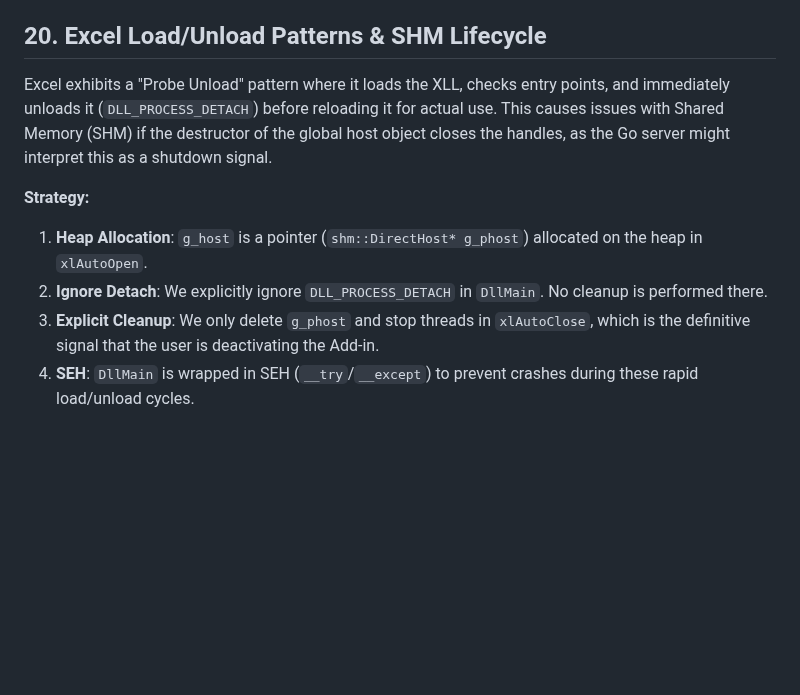
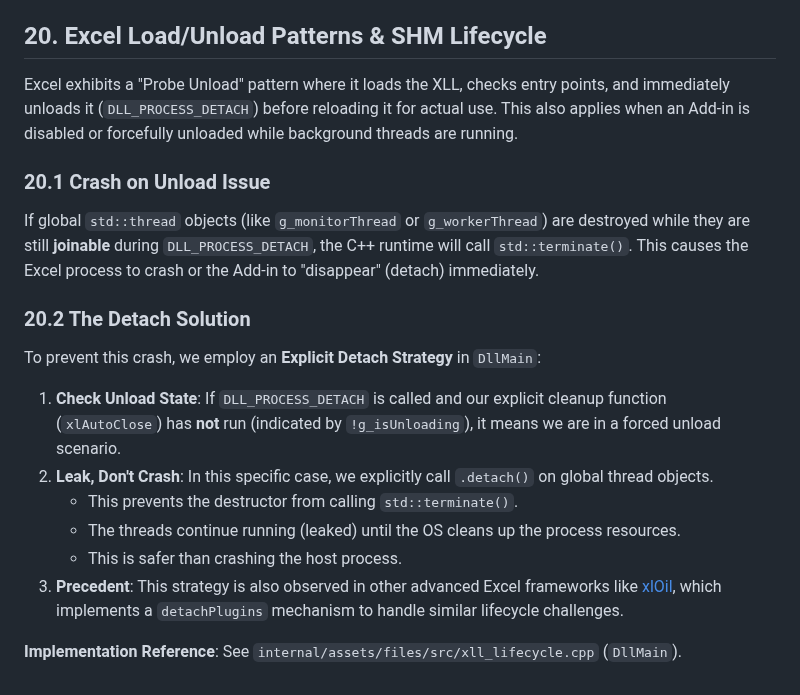
Before and after one commit to xll-gen/xll-gen, a Markdown page: AGENTS.md, the part around the change. Drawn GitHub-style; blank space fills up the shorter version.

Commit message:
Fix crash on unload by detaching threads in DllMain and document in AGENTS.md
- Modified `internal/assets/files/src/xll_lifecycle.cpp` to explicitly detach `g_monitorThread` and use `ForceTerminateWorker` during `DLL_PROCESS_DETACH`.
- Updated `internal/assets/files/include/xll_worker.h` to declare `ForceTerminateWorker`.
- Documented the "Crash on Unload" issue and "Detach Solution" in `AGENTS.md` (Section 20), referencing `xlOil` as a precedent.
- This prevents `std::terminate()` from being called when the DLL is unloaded unexpectedly while threads are still joinable.

```diff
--- a/AGENTS.md
+++ b/AGENTS.md
@@ -191,11 +191,19 @@ When generating the `xlfRegister` type string in `xll_main.cpp.tmpl`, follow the
 
 ## 20. Excel Load/Unload Patterns & SHM Lifecycle
 
-Excel exhibits a "Probe Unload" pattern where it loads the XLL, checks entry points, and immediately unloads it (`DLL_PROCESS_DETACH`) before reloading it for actual use.
-This causes issues with Shared Memory (SHM) if the destructor of the global host object closes the handles, as the Go server might interpret this as a shutdown signal.
+Excel exhibits a "Probe Unload" pattern where it loads the XLL, checks entry points, and immediately unloads it (`DLL_PROCESS_DETACH`) before reloading it for actual use. This also applies when an Add-in is disabled or forcefully unloaded while background threads are running.
 
-**Strategy:**
-1.  **Heap Allocation**: `g_host` is a pointer (`shm::DirectHost* g_phost`) allocated on the heap in `xlAutoOpen`.
-2.  **Ignore Detach**: We explicitly ignore `DLL_PROCESS_DETACH` in `DllMain`. No cleanup is performed there.
-3.  **Explicit Cleanup**: We only delete `g_phost` and stop threads in `xlAutoClose`, which is the definitive signal that the user is deactivating the Add-in.
-4.  **SEH**: `DllMain` is wrapped in SEH (`__try`/`__except`) to prevent crashes during these rapid load/unload cycles.
+### 20.1 Crash on Unload Issue
+If global `std::thread` objects (like `g_monitorThread` or `g_workerThread`) are destroyed while they are still **joinable** during `DLL_PROCESS_DETACH`, the C++ runtime will call `std::terminate()`. This causes the Excel process to crash or the Add-in to "disappear" (detach) immediately.
+
+### 20.2 The Detach Solution
+To prevent this crash, we employ an **Explicit Detach Strategy** in `DllMain`:
+
+1.  **Check Unload State**: If `DLL_PROCESS_DETACH` is called and our explicit cleanup function (`xlAutoClose`) has **not** run (indicated by `!g_isUnloading`), it means we are in a forced unload scenario.
+2.  **Leak, Don't Crash**: In this specific case, we explicitly call `.detach()` on global thread objects.
+    *   This prevents the destructor from calling `std::terminate()`.
+    *   The threads continue running (leaked) until the OS cleans up the process resources.
+    *   This is safer than crashing the host process.
+3.  **Precedent**: This strategy is also observed in other advanced Excel frameworks like [xlOil](https://github.com/cunnane/xloil), which implements a `detachPlugins` mechanism to handle similar lifecycle challenges.
+
+**Implementation Reference**: See `internal/assets/files/src/xll_lifecycle.cpp` (`DllMain`).
```
